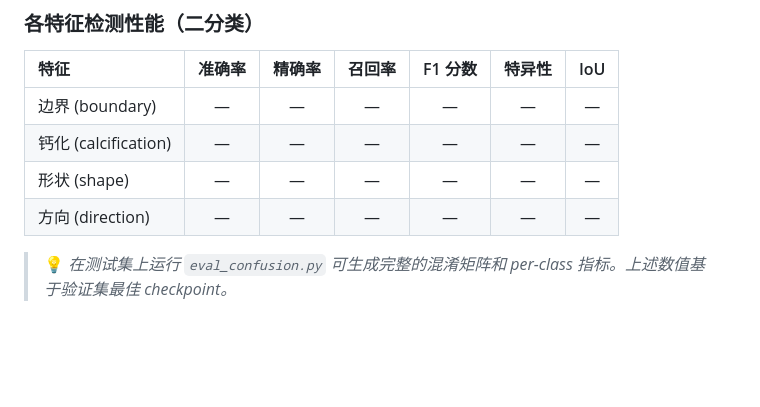
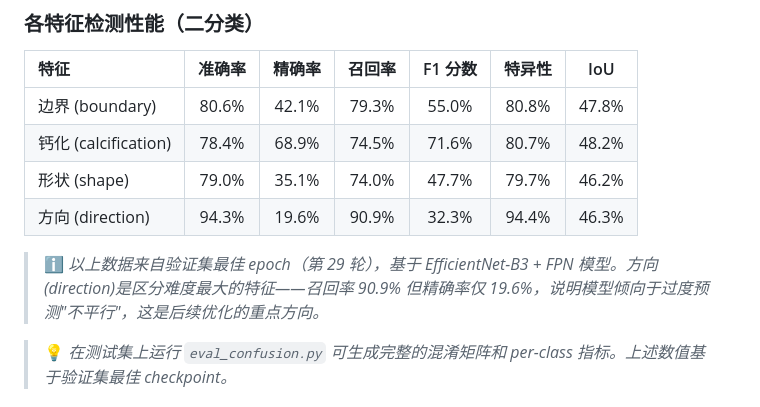
Before and after one commit to HappyBoy-Mr-Che/breast-birads, a Markdown page: README.md, the part around the change. GitHub-like rendering; blank space fills up the shorter version.

Commit message:
docs: 补充各特征检测性能具体数值（验证集epoch 29）

```diff
--- a/README.md
+++ b/README.md
@@ -148,10 +148,12 @@ $$\mathcal{L}_{\text{total}} = \frac{1}{2\sigma_{\text{cls}}^2} \cdot \mathcal{L
 
 | 特征 | 准确率 | 精确率 | 召回率 | F1 分数 | 特异性 | IoU |
 |:---|:---:|:---:|:---:|:---:|:---:|:---:|
-| 边界 (boundary) | — | — | — | — | — | — |
-| 钙化 (calcification) | — | — | — | — | — | — |
-| 形状 (shape) | — | — | — | — | — | — |
-| 方向 (direction) | — | — | — | — | — | — |
+| 边界 (boundary) | 80.6% | 42.1% | 79.3% | 55.0% | 80.8% | 47.8% |
+| 钙化 (calcification) | 78.4% | 68.9% | 74.5% | 71.6% | 80.7% | 48.2% |
+| 形状 (shape) | 79.0% | 35.1% | 74.0% | 47.7% | 79.7% | 46.2% |
+| 方向 (direction) | 94.3% | 19.6% | 90.9% | 32.3% | 94.4% | 46.3% |
+
+> ℹ️ *以上数据来自验证集最佳 epoch（第 29 轮），基于 EfficientNet-B3 + FPN 模型。方向(direction)是区分难度最大的特征——召回率 90.9% 但精确率仅 19.6%，说明模型倾向于过度预测"不平行"，这是后续优化的重点方向。*
 
 > 💡 *在测试集上运行 `eval_confusion.py` 可生成完整的混淆矩阵和 per-class 指标。上述数值基于验证集最佳 checkpoint。*
 
```
